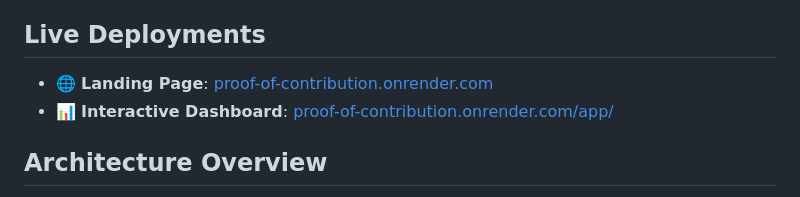
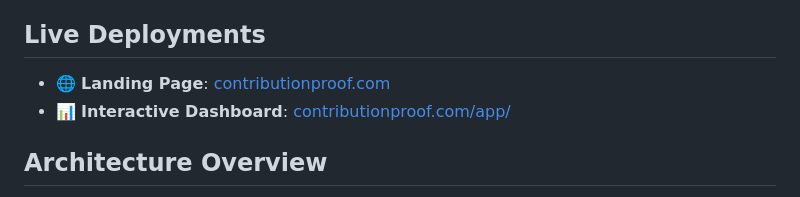
Before and after one commit to alerodriargui/proof-of-contribution, a Markdown page: README.md, the part around the change. GitHub-like rendering.

Commit message:
Fix live deployment URLs in README
Updated live deployment links in the README.

```diff
--- a/README.md
+++ b/README.md
@@ -4,8 +4,8 @@
 
 ## Live Deployments
 
-- 🌐 **Landing Page**: [proof-of-contribution.onrender.com](https://contributionproof.com/)
-- 📊 **Interactive Dashboard**: [proof-of-contribution.onrender.com/app/](https://contributionproof.com/app/)
+- 🌐 **Landing Page**: [contributionproof.com](https://contributionproof.com/)
+- 📊 **Interactive Dashboard**: [contributionproof.com/app/](https://contributionproof.com/app/)
 
 ## Architecture Overview
 
```
